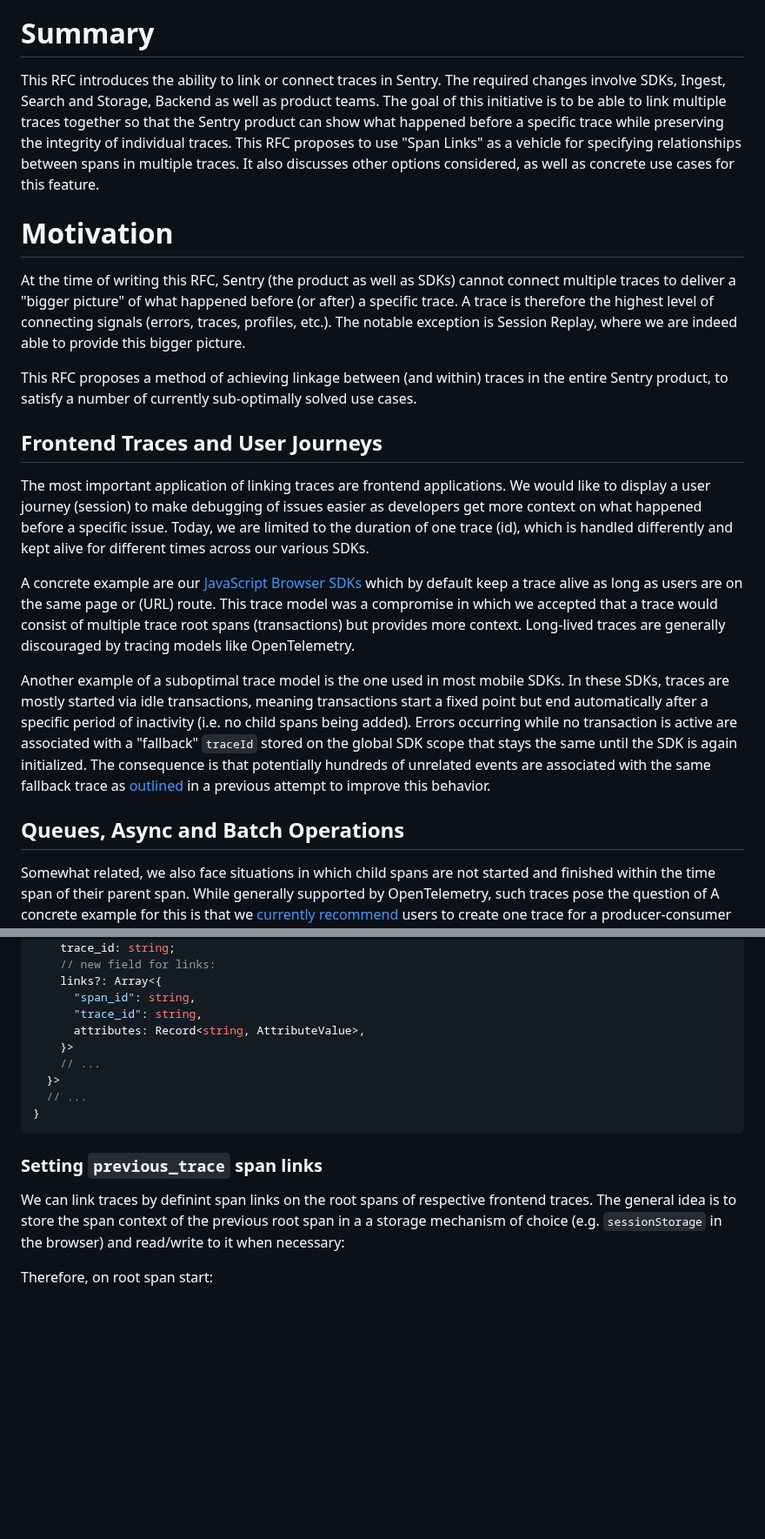
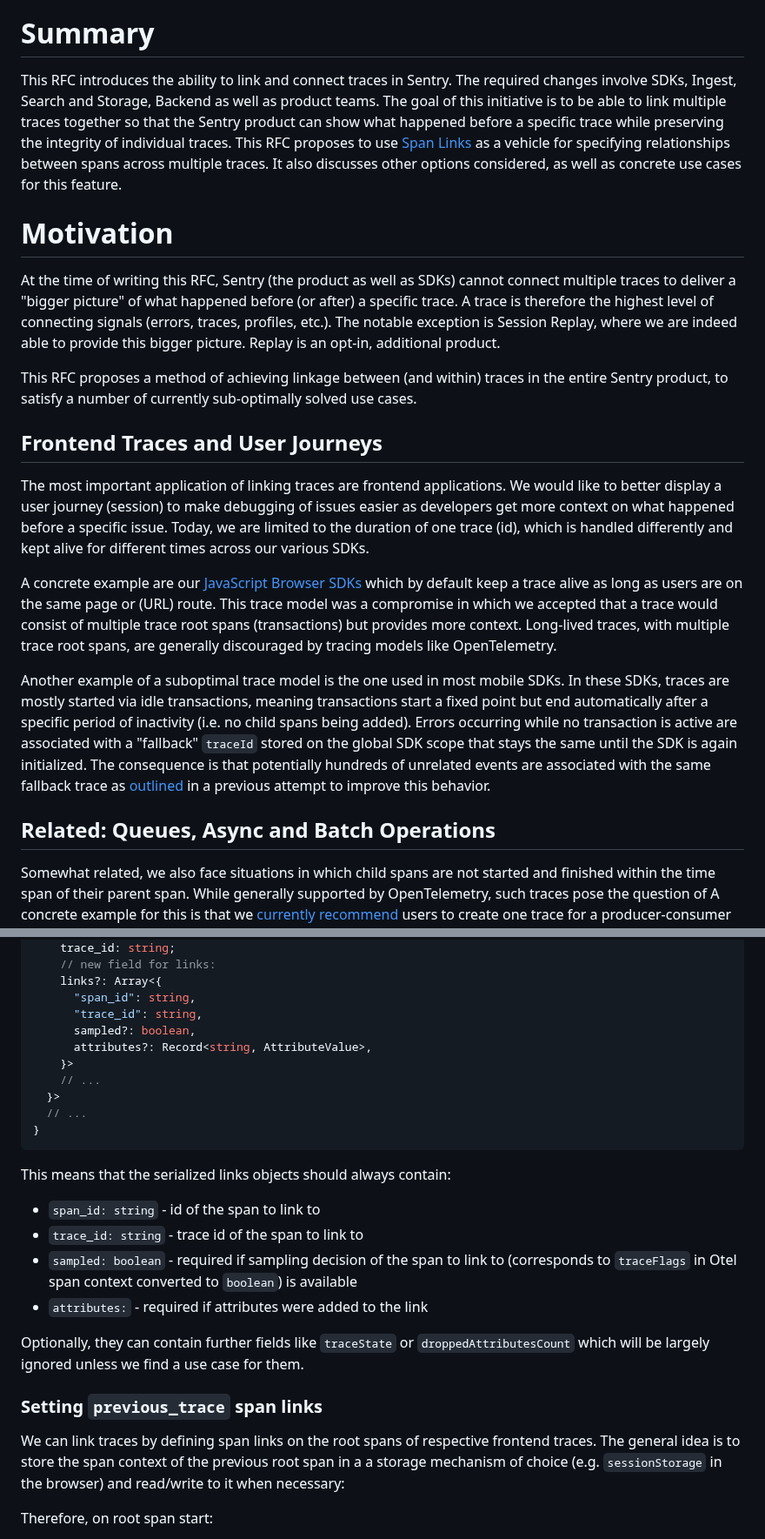
Before and after one commit to getsentry/rfcs, a Markdown page: text/0141-linking-traces.md, 2 parts joined by grey strips. Shown at 87% size. GitHub-like rendering; blank space fills up the shorter version.

````diff
--- a/text/0141-linking-traces.md
+++ b/text/0141-linking-traces.md
@@ -5,29 +5,30 @@
 
 # Summary
 
-This RFC introduces the ability to link or connect traces in Sentry. The required changes involve SDKs, Ingest, Search and Storage, Backend as well as product teams.
+This RFC introduces the ability to link and connect traces in Sentry. The required changes involve SDKs, Ingest, Search and Storage, Backend as well as product teams.
 The goal of this initiative is to be able to link multiple traces together so that the Sentry product can show what happened before a specific trace while preserving the integrity of individual traces.
-This RFC proposes to use "Span Links" as a vehicle for specifying relationships between spans in multiple traces. It also discusses other options considered, as well as concrete use cases for this feature.
+This RFC proposes to use [Span Links](#preferred-span-links) as a vehicle for specifying relationships between spans across multiple traces. It also discusses other options considered, as well as concrete use cases for this feature.
 
 # Motivation
 
 At the time of writing this RFC, Sentry (the product as well as SDKs) cannot connect multiple traces to deliver a "bigger picture" of what happened before (or after) a specific trace.
 A trace is therefore the highest level of connecting signals (errors, traces, profiles, etc.).
 The notable exception is Session Replay, where we are indeed able to provide this bigger picture.
+Replay is an opt-in, additional product.
 
 This RFC proposes a method of achieving linkage between (and within) traces in the entire Sentry product, to satisfy a number of currently sub-optimally solved use cases.
 
 ## Frontend Traces and User Journeys
 
-The most important application of linking traces are frontend applications. We would like to display a user journey (session) to make debugging of issues easier as developers get more context on what happened before a specific issue.
+The most important application of linking traces are frontend applications. We would like to better display a user journey (session) to make debugging of issues easier as developers get more context on what happened before a specific issue.
 Today, we are limited to the duration of one trace (id), which is handled differently and kept alive for different times across our various SDKs.
 
 A concrete example are our [JavaScript Browser SDKs](https://develop.sentry.dev/sdk/platform-specifics/javascript-sdks/browser-tracing/#tracing-model) which by default keep a trace alive as long as users
-are on the same page or (URL) route. This trace model was a compromise in which we accepted that a trace would consist of multiple trace root spans (transactions) but provides more context. Long-lived traces are generally discouraged by tracing models like OpenTelemetry.
+are on the same page or (URL) route. This trace model was a compromise in which we accepted that a trace would consist of multiple trace root spans (transactions) but provides more context. Long-lived traces, with multiple trace root spans, are generally discouraged by tracing models like OpenTelemetry.
 
 Another example of a suboptimal trace model is the one used in most mobile SDKs. In these SDKs, traces are mostly started via idle transactions, meaning transactions start a fixed point but end automatically after a specific period of inactivity (i.e. no child spans being added). Errors occurring while no transaction is active are associated with a "fallback" `traceId` stored on the global SDK scope that stays the same until the SDK is again initialized. The consequence is that potentially hundreds of unrelated events are associated with the same fallback trace as [outlined](https://github.com/getsentry/rfcs/blob/rfc/mobile-tracing-without-performance-v-2/text/0136-mobile-tracing-without-performance-v-2.md) in a previous attempt to improve this behavior.
 
-## Queues, Async and Batch Operations
+## Related: Queues, Async and Batch Operations
 
 Somewhat related, we also face situations in which child spans are not started and finished within the time span of their parent span. While generally supported by OpenTelemetry, such traces pose the question of  A concrete example for this is that we [currently recommend](https://docs.sentry.io/platforms/javascript/guides/node/tracing/instrumentation/custom-instrumentation/queues-module/) users to create one trace for a producer-consumer (Queue) cycle, where the spans from the consumer likely start after the producer spans finished. OpenTelemetry in fact [recommends](https://opentelemetry.io/docs/concepts/signals/traces/#span-links) to start separate traces for the consumer, producer or more generally async operations and to link these traces via a span link. Other related use cases are batch processes where one initiator trace triggers a large number of batch processes. Otel also recommends to link these spans instead in favour of grouping them under one trace.
 
@@ -313,7 +320,8 @@ For links stored in child spans, SDKs should serialize them to `spans[i].links`:
     links?: Array<{
       "span_id": string,
       "trace_id": string,
-      attributes: Record<string, AttributeValue>,
+      sampled?: boolean,
+      attributes?: Record<string, AttributeValue>,
     }>
     // ...
   }>
@@ -321,9 +329,18 @@ For links stored in child spans, SDKs should serialize them to `spans[i].links`:
 }
 ```
 
+This means that the serialized links objects should always contain:
+
+- `span_id: string` - id of the span to link to
+- `trace_id: string` - trace id of the span to link to
+- `sampled: boolean` - required if sampling decision of the span to link to (corresponds to `traceFlags` in Otel span context converted to `boolean`) is available
+- `attributes:` - required if attributes were added to the link
+
+Optionally, they can contain further fields like `traceState` or `droppedAttributesCount` which will be largely ignored unless we find a use case for them.
+
 ### Setting `previous_trace` span links
 
-We can link traces by definint span links on the root spans of respective frontend traces. The general idea is to store the span context of the previous root span in a a storage mechanism of choice (e.g. `sessionStorage` in the browser) and read/write to it when necessary:
+We can link traces by defining span links on the root spans of respective frontend traces. The general idea is to store the span context of the previous root span in a a storage mechanism of choice (e.g. `sessionStorage` in the browser) and read/write to it when necessary:
 
 Therefore, on root span start:
   * Check if there is a previous span context stored
````
Also changed, not shown: other parts of text/0141-linking-traces.md (+58 -23 lines), text/0141-previous-trace-partial-sampling.png (added), 1 other file.
